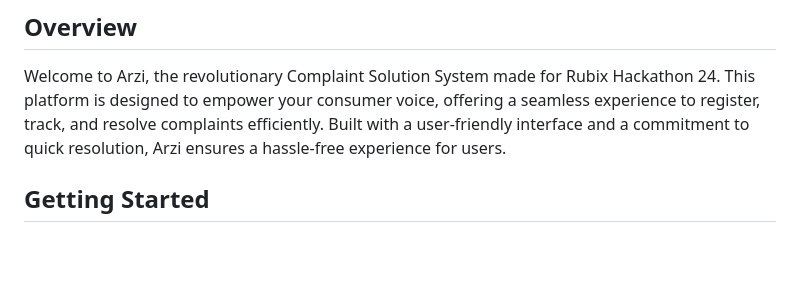
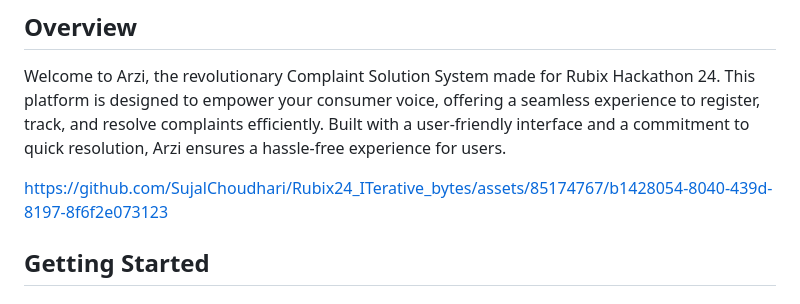
Before and after one commit to SujalChoudhari/Rubix24_ITerative_bytes, a Markdown page: README.md, the part around the change. Drawn GitHub-style; blank space fills up the shorter version.

Commit message:
Added Video

```diff
--- a/README.md
+++ b/README.md
@@ -3,6 +3,11 @@
 ## Overview
 
 Welcome to Arzi, the revolutionary Complaint Solution System made for Rubix Hackathon 24. This platform is designed to empower your consumer voice, offering a seamless experience to register, track, and resolve complaints efficiently. Built with a user-friendly interface and a commitment to quick resolution, Arzi ensures a hassle-free experience for users.
+
+
+
+https://github.com/SujalChoudhari/Rubix24_ITerative_bytes/assets/85174767/b1428054-8040-439d-8197-8f6f2e073123
+
 
 ## Getting Started
 
```
